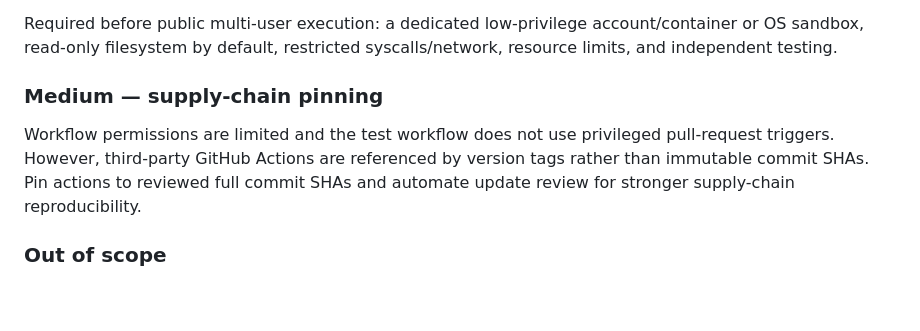
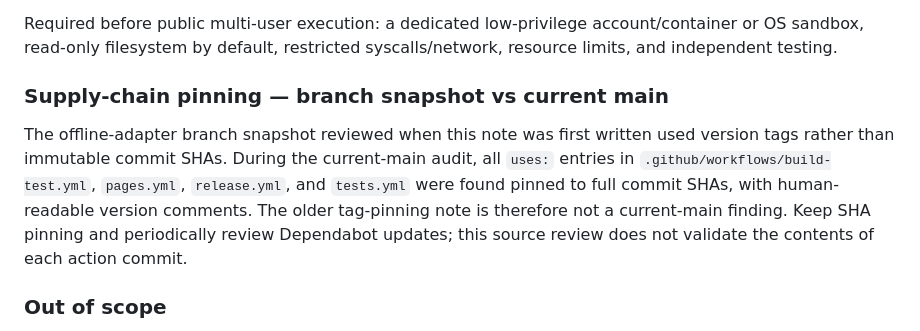
Before and after one commit to rllibo833-sudo/pusingcuk, a Markdown page: docs/SECURITY_REVIEW_2026-10-13.md, the part around the change. GitHub-like rendering; blank space fills up the shorter version.

Commit message:
docs(security): reconcile action pinning review with main

```diff
--- a/docs/SECURITY_REVIEW_2026-10-13.md
+++ b/docs/SECURITY_REVIEW_2026-10-13.md
@@ -24,9 +24,9 @@ The native runtime and local workbench execute code with the permissions of the
 
 Required before public multi-user execution: a dedicated low-privilege account/container or OS sandbox, read-only filesystem by default, restricted syscalls/network, resource limits, and independent testing.
 
-### Medium — supply-chain pinning
+### Supply-chain pinning — branch snapshot vs current main
 
-Workflow permissions are limited and the test workflow does not use privileged pull-request triggers. However, third-party GitHub Actions are referenced by version tags rather than immutable commit SHAs. Pin actions to reviewed full commit SHAs and automate update review for stronger supply-chain reproducibility.
+The offline-adapter branch snapshot reviewed when this note was first written used version tags rather than immutable commit SHAs. During the current-main audit, all `uses:` entries in `.github/workflows/build-test.yml`, `pages.yml`, `release.yml`, and `tests.yml` were found pinned to full commit SHAs, with human-readable version comments. The older tag-pinning note is therefore not a current-main finding. Keep SHA pinning and periodically review Dependabot updates; this source review does not validate the contents of each action commit.
 
 ### Out of scope
 
```
